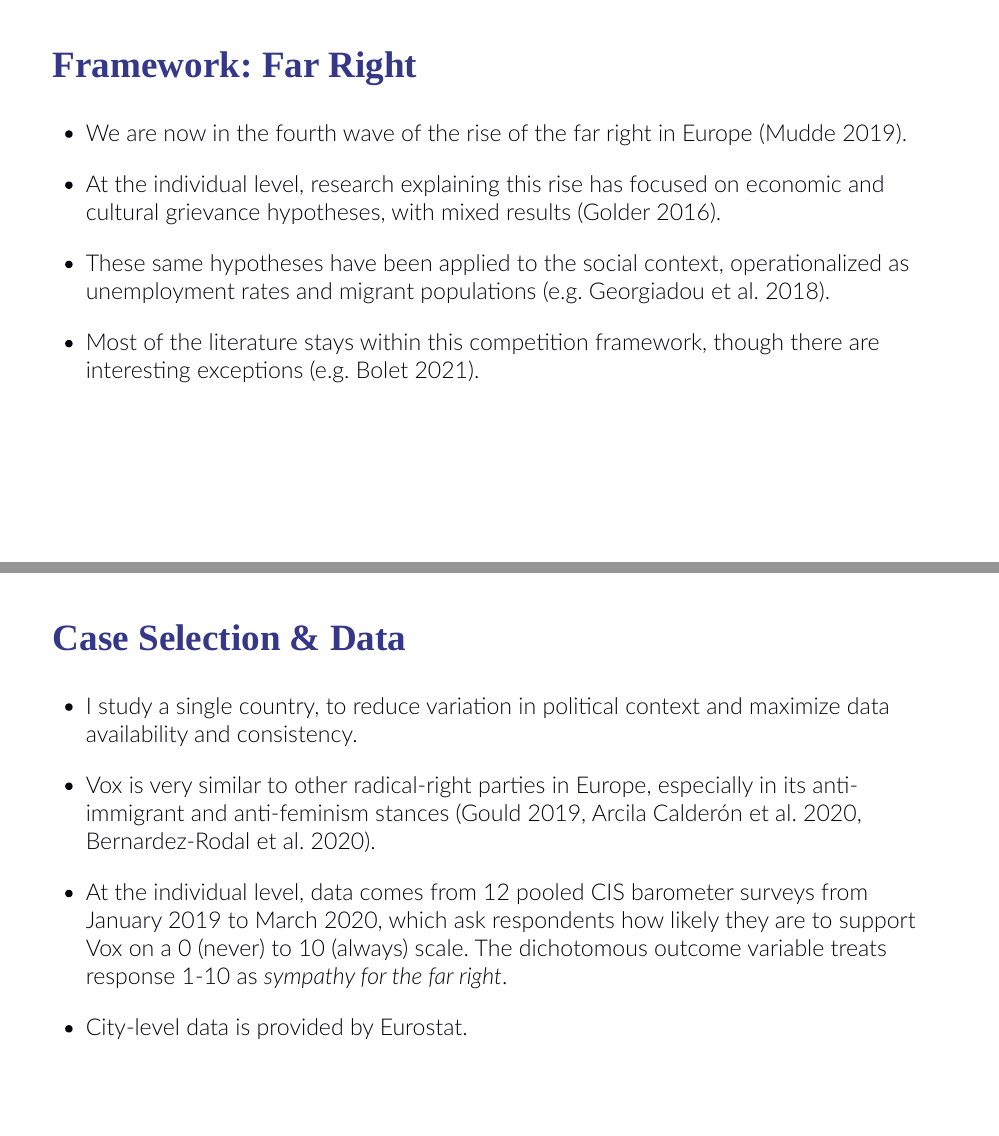
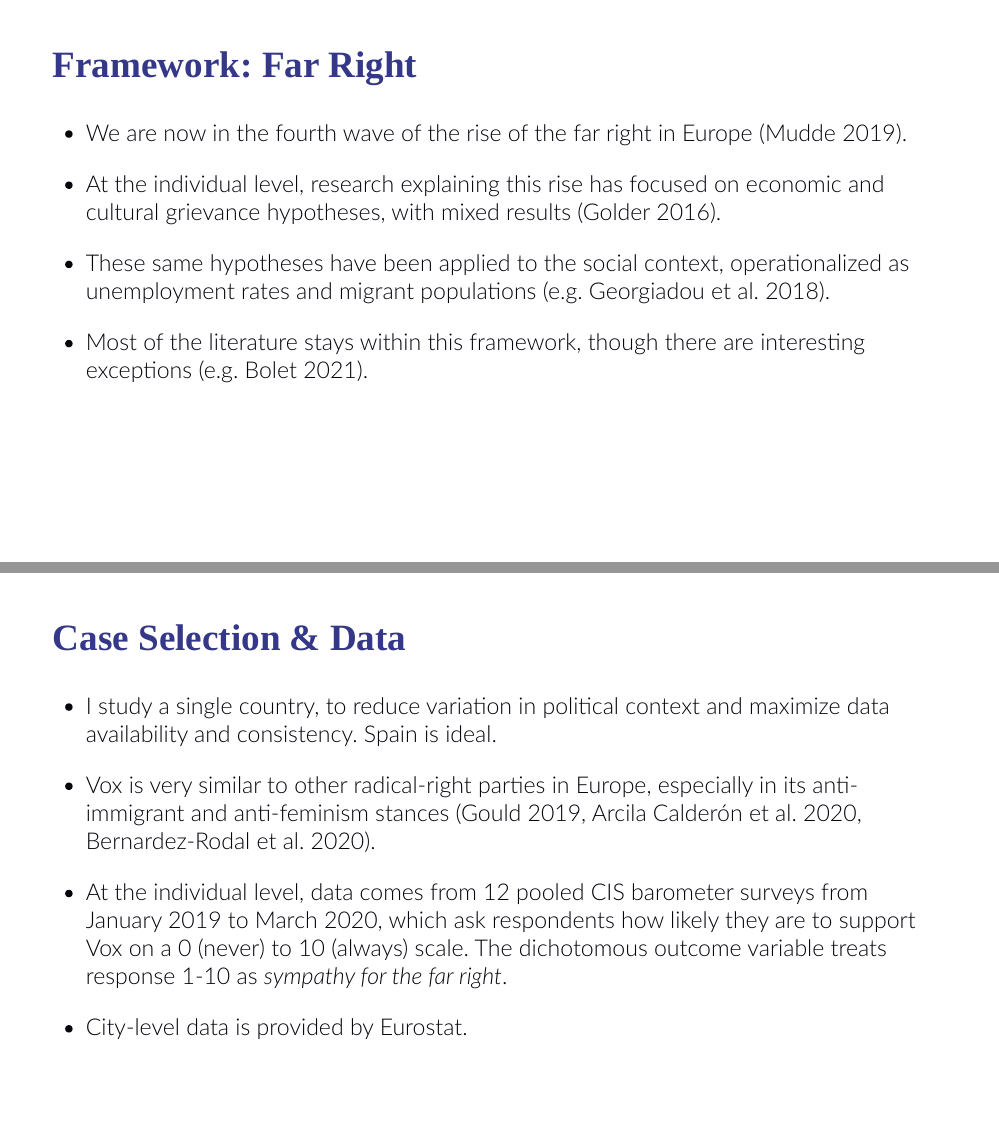
Before and after one commit to jonathanjkent/jonathanjkent.github.io, an R Markdown document (vox_x_urban_fabric.Rmd): pages 3 and 7 of 14, joined at a grey line. The pictures show the slides in the output file vox_x_urban_fabric.html that the author committed with the source; the slides are laid out offline by our stand-in for remark.js, each with all of its steps uncovered, in fonts that may differ from those the slides ask for, and without slide numbers, shadows or browser add-ons.

Commit message:
workshop

```diff
--- a/vox_x_urban_fabric.Rmd
+++ b/vox_x_urban_fabric.Rmd
@@ -71,7 +71,7 @@ use_logo(
 
 - These same hypotheses have been applied to the social context, operationalized as unemployment rates and migrant populations (e.g.  Georgiadou et al. 2018).
 
-- Most of the literature stays within this competition framework, though there are interesting exceptions (e.g. Bolet 2021).
+- Most of the literature stays within this framework, though there are interesting exceptions (e.g. Bolet 2021).
 
 ---
 
@@ -111,7 +111,7 @@ use_logo(
 
 ## Case Selection & Data
 
-- I study a single country, to reduce variation in political context and maximize data availability and consistency.
+- I study a single country, to reduce variation in political context and maximize data availability and consistency. Spain is ideal.
 
 - Vox is very similar to other radical-right parties in Europe, especially in its anti-immigrant and anti-feminism stances (Gould 2019, Arcila Calderón et al. 2020, Bernardez-Rodal et al. 2020).
 
--- a/xaringan-themer.css
+++ b/xaringan-themer.css
@@ -19,7 +19,7 @@
  *
  * ------------------------------------------------------- */
 @import url(https://fonts.googleapis.com/css?family=Lato:300&display=swap);
-@import url(https://fonts.googleapis.com/css?family=Lora:100&display=swap);
+@import url(https://fonts.googleapis.com/css?family=Lora&display=swap);
 @import url(https://fonts.googleapis.com/css?family=Source+Code+Pro:400,700&display=swap);
 
 
```
Also changed, not shown: vox_x_urban_fabric.html.
